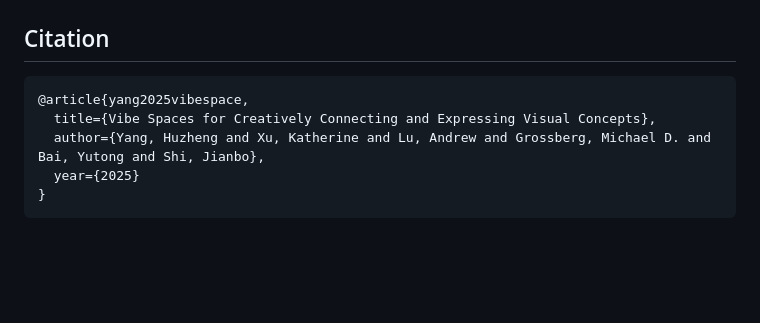
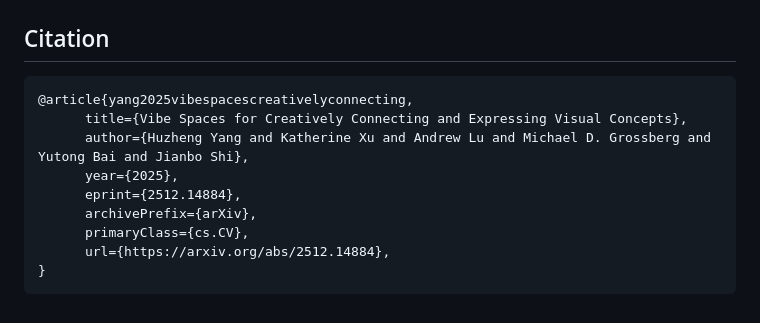
Before and after one commit to huzeyann/VibeSpace, a Markdown page: README.md, the part around one of its changes. Rendered like a GitHub page; blank space fills up the shorter version.

Commit message:
update bibtex

````diff
--- a/README.md
+++ b/README.md
@@ -105,9 +105,13 @@ Vibe Space can blend multiple images simultaneously, discovering shared attribut
 ## Citation
 
 ```bibtex
-@article{yang2025vibespace,
-  title={Vibe Spaces for Creatively Connecting and Expressing Visual Concepts},
-  author={Yang, Huzheng and Xu, Katherine and Lu, Andrew and Grossberg, Michael D. and Bai, Yutong and Shi, Jianbo},
-  year={2025}
+@article{yang2025vibespacescreativelyconnecting,
+      title={Vibe Spaces for Creatively Connecting and Expressing Visual Concepts},
+      author={Huzheng Yang and Katherine Xu and Andrew Lu and Michael D. Grossberg and Yutong Bai and Jianbo Shi},
+      year={2025},
+      eprint={2512.14884},
+      archivePrefix={arXiv},
+      primaryClass={cs.CV},
+      url={https://arxiv.org/abs/2512.14884},
 }
 ```
````
Also changed, not shown: other parts of README.md (+1 -1 lines).
